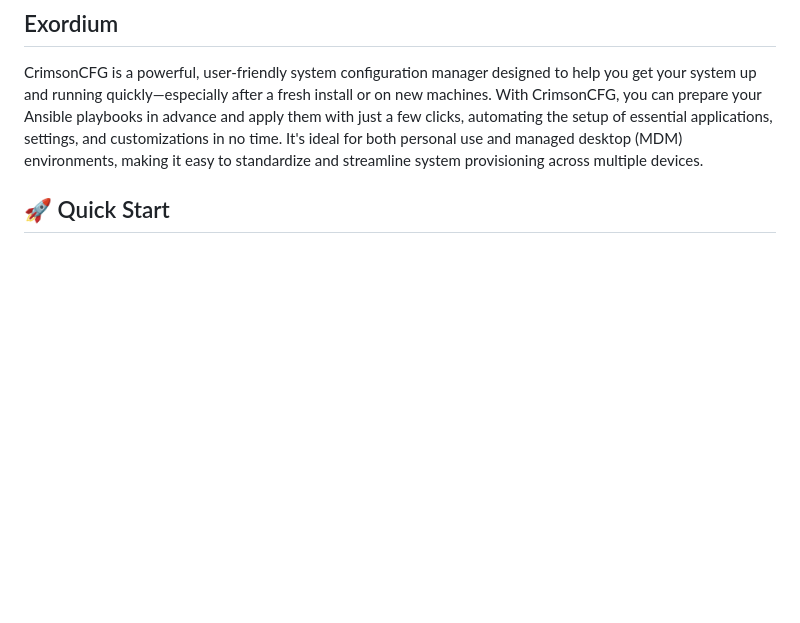
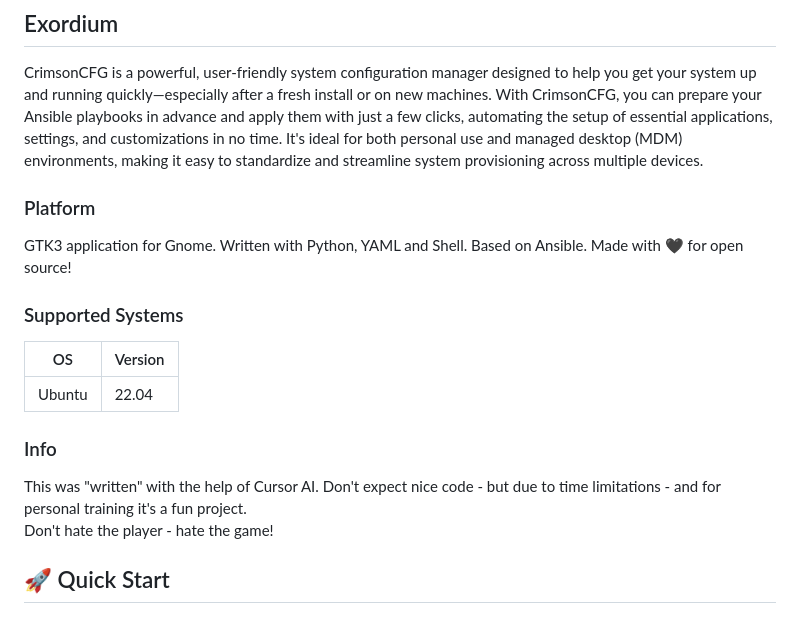
Before and after one commit to crimsonclyde/CrimsonCFG, a Markdown page: README.md, the part around one of its changes. Drawn GitHub-style; blank space fills up the shorter version.

```diff
--- a/README.md
+++ b/README.md
@@ -13,6 +13,21 @@
 ## Exordium
 
 CrimsonCFG is a powerful, user-friendly system configuration manager designed to help you get your system up and running quickly—especially after a fresh install or on new machines. With CrimsonCFG, you can prepare your Ansible playbooks in advance and apply them with just a few clicks, automating the setup of essential applications, settings, and customizations in no time. It's ideal for both personal use and managed desktop (MDM) environments, making it easy to standardize and streamline system provisioning across multiple devices.
+
+### Platform
+
+GTK3 application for Gnome. Written with Python, YAML and Shell. Based on Ansible. Made with 🖤 for open source!
+
+### Supported Systems
+
+|OS|Version|
+|---|---|
+|Ubuntu|22.04|
+
+### Info
+
+This was "written" with the help of Cursor AI. Don't expect nice code - but due to time limitations - and for personal training it's a fun project.
+Don't hate the player - hate the game!
 
 ## 🚀 Quick Start
 
```
Also changed, not shown: other parts of README.md (+0 -54 lines).
